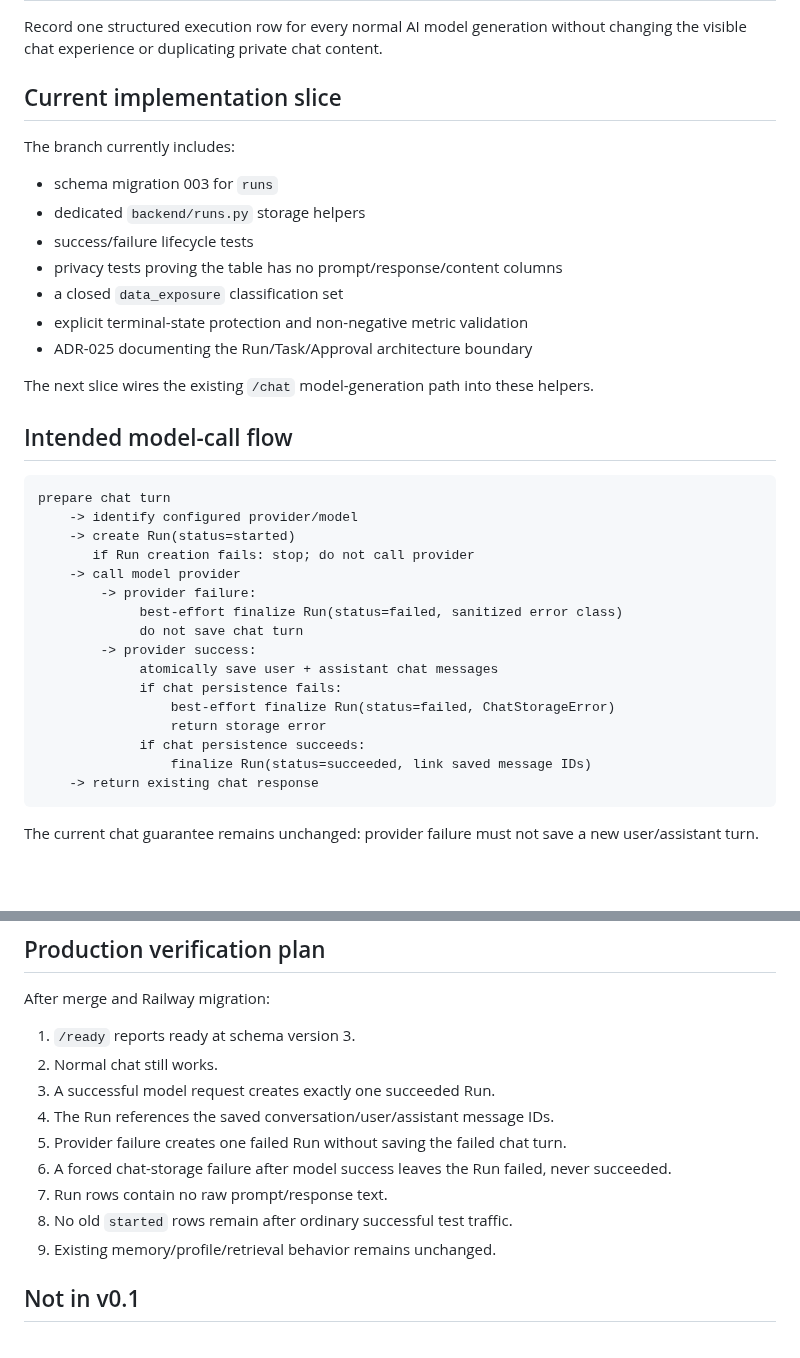
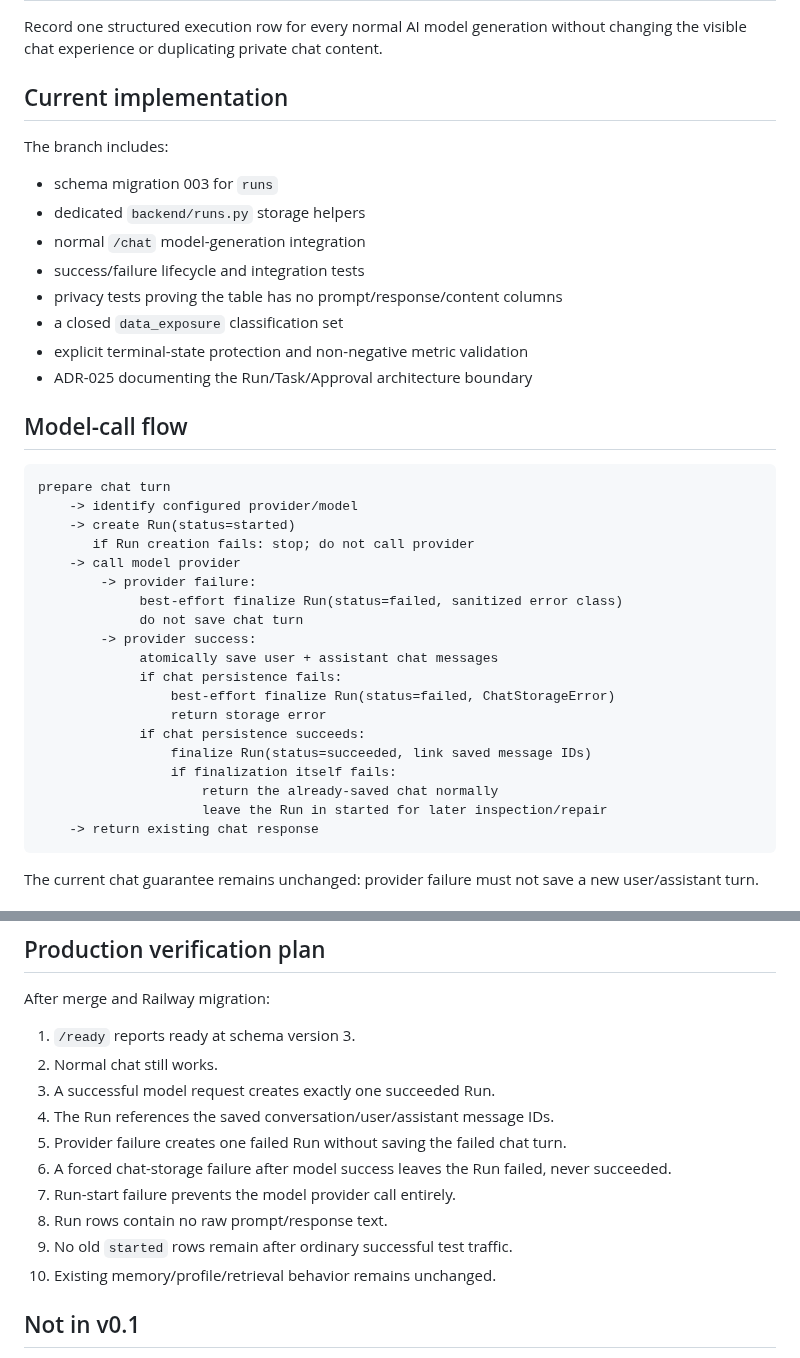
Before and after one commit to mootmoot1/MootOS, a Markdown page: docs/MODEL_RUN_LOGGING.md, 2 parts joined by grey strips. GitHub-like rendering; blank space fills up the shorter version.

Commit message:
docs: record final chat run logging behavior

````diff
--- a/docs/MODEL_RUN_LOGGING.md
+++ b/docs/MODEL_RUN_LOGGING.md
@@ -4,21 +4,20 @@
 
 Record one structured execution row for every normal AI model generation without changing the visible chat experience or duplicating private chat content.
 
-## Current implementation slice
+## Current implementation
 
-The branch currently includes:
+The branch includes:
 
 - schema migration 003 for `runs`
 - dedicated `backend/runs.py` storage helpers
-- success/failure lifecycle tests
+- normal `/chat` model-generation integration
+- success/failure lifecycle and integration tests
 - privacy tests proving the table has no prompt/response/content columns
 - a closed `data_exposure` classification set
 - explicit terminal-state protection and non-negative metric validation
 - ADR-025 documenting the Run/Task/Approval architecture boundary
 
-The next slice wires the existing `/chat` model-generation path into these helpers.
-
-## Intended model-call flow
+## Model-call flow
 
 ```text
 prepare chat turn
@@ -36,6 +35,9 @@ prepare chat turn
                  return storage error
              if chat persistence succeeds:
                  finalize Run(status=succeeded, link saved message IDs)
+                 if finalization itself fails:
+                     return the already-saved chat normally
+                     leave the Run in started for later inspection/repair
     -> return existing chat response
 ```
 
@@ -119,9 +125,10 @@ After merge and Railway migration:
 4. The Run references the saved conversation/user/assistant message IDs.
 5. Provider failure creates one failed Run without saving the failed chat turn.
 6. A forced chat-storage failure after model success leaves the Run failed, never succeeded.
-7. Run rows contain no raw prompt/response text.
-8. No old `started` rows remain after ordinary successful test traffic.
-9. Existing memory/profile/retrieval behavior remains unchanged.
+7. Run-start failure prevents the model provider call entirely.
+8. Run rows contain no raw prompt/response text.
+9. No old `started` rows remain after ordinary successful test traffic.
+10. Existing memory/profile/retrieval behavior remains unchanged.
 
 ## Not in v0.1
 
````
Also changed, not shown: other parts of docs/MODEL_RUN_LOGGING.md (+6 -2 lines).
